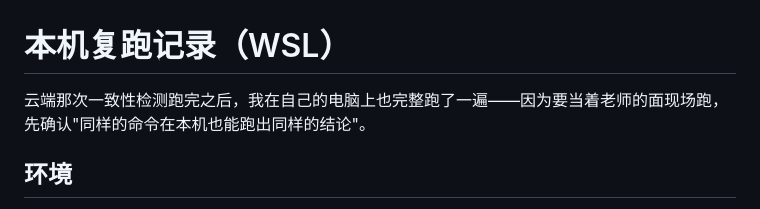
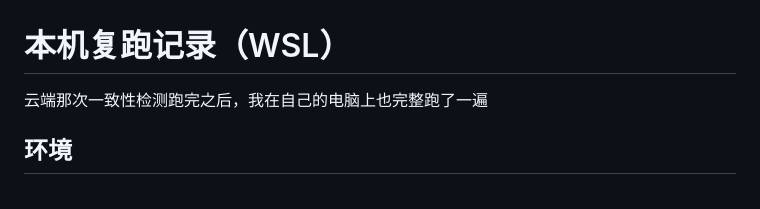
Before and after one commit to chenrui0527/gdut-ic-2026, a Markdown page: flowtune-reproduction/cec/本机复跑记录.md, the part around the change. GitHub-like rendering.

```diff
--- a/flowtune-reproduction/cec/本机复跑记录.md
+++ b/flowtune-reproduction/cec/本机复跑记录.md
@@ -1,7 +1,6 @@
 # 本机复跑记录（WSL）
 
-云端那次一致性检测跑完之后，我在自己的电脑上也完整跑了一遍——因为要当着老师的面现场跑，
-先确认"同样的命令在本机也能跑出同样的结论"。
+云端那次一致性检测跑完之后，我在自己的电脑上也完整跑了一遍
 
 ## 环境
 
```
